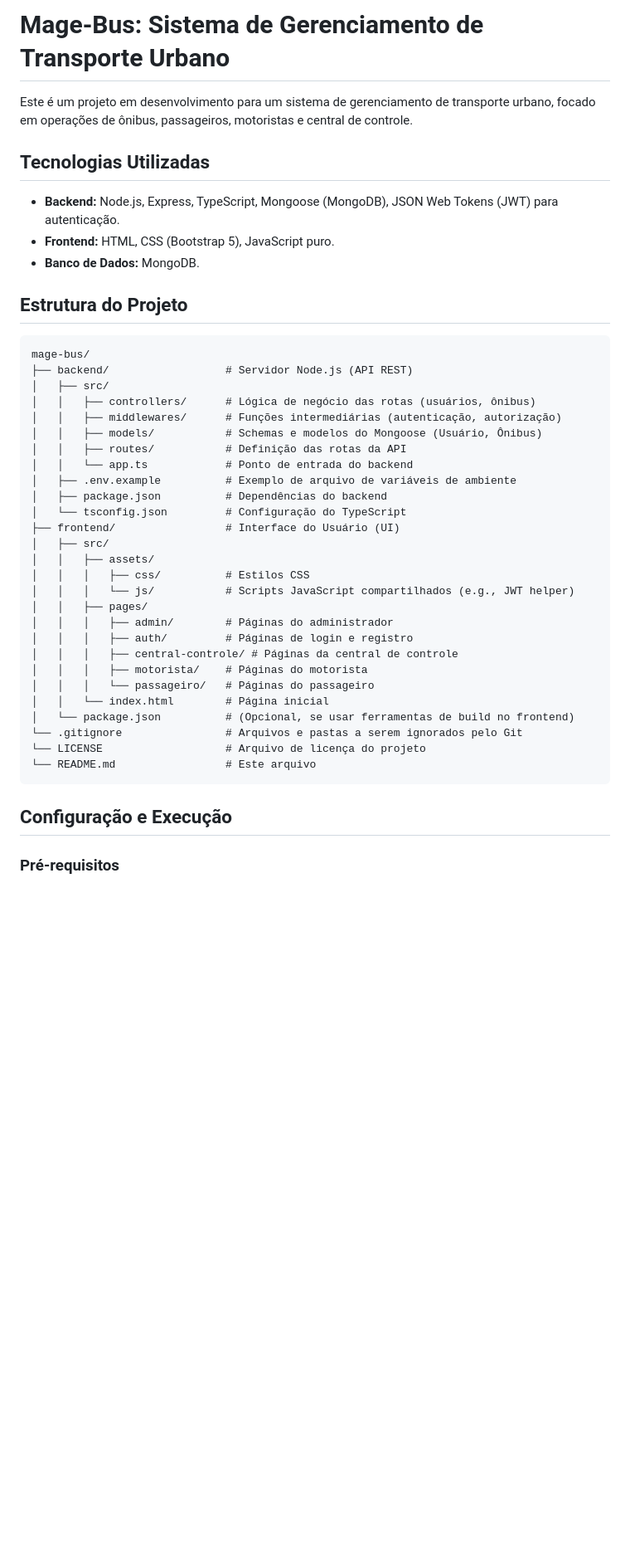
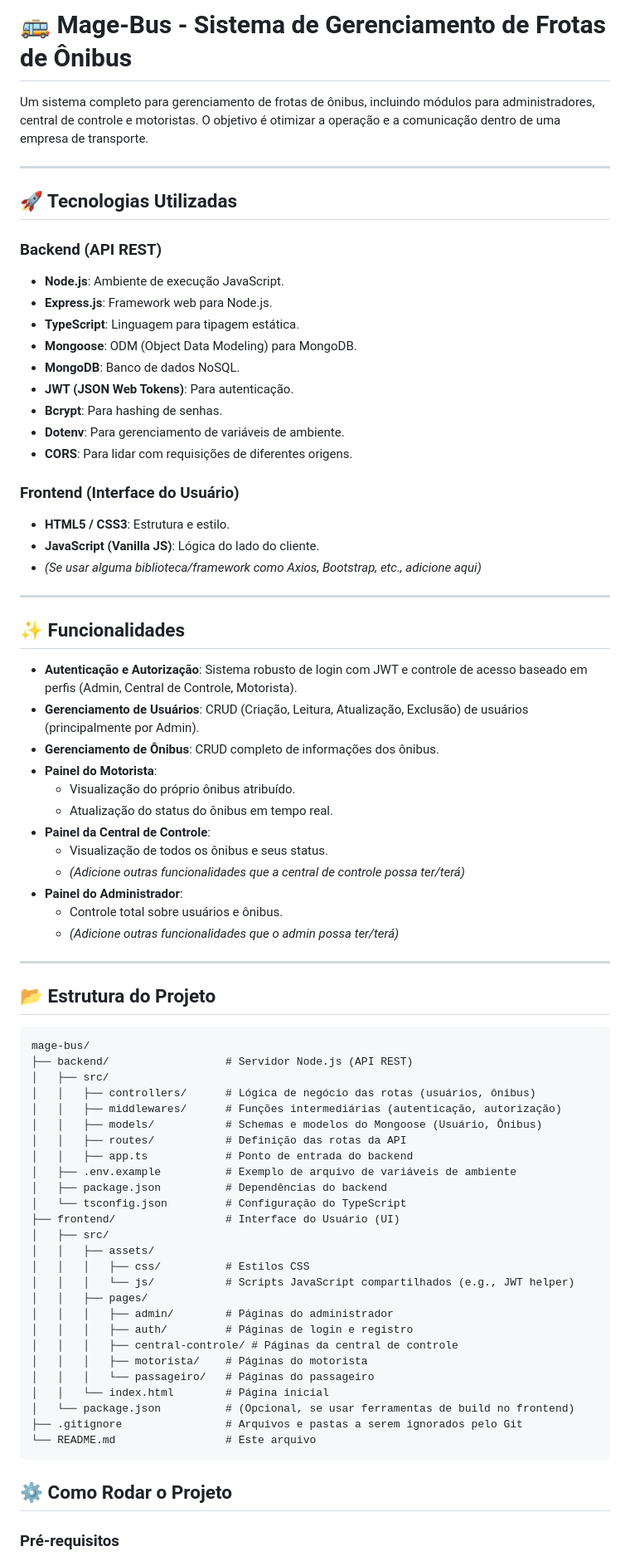
Before and after one commit to oDevFred/mage-bus, a Markdown page: README.md, the part around one of its changes. Shown at 83% size. Drawn GitHub-style; blank space fills up the shorter version.

````diff
--- a/README.md
+++ b/README.md
@@ -1,14 +1,47 @@
-# Mage-Bus: Sistema de Gerenciamento de Transporte Urbano
+# 🚌 Mage-Bus - Sistema de Gerenciamento de Frotas de Ônibus
 
-Este é um projeto em desenvolvimento para um sistema de gerenciamento de transporte urbano, focado em operações de ônibus, passageiros, motoristas e central de controle.
+Um sistema completo para gerenciamento de frotas de ônibus, incluindo módulos para administradores, central de controle e motoristas. O objetivo é otimizar a operação e a comunicação dentro de uma empresa de transporte.
 
-## Tecnologias Utilizadas
+---
 
-* **Backend:** Node.js, Express, TypeScript, Mongoose (MongoDB), JSON Web Tokens (JWT) para autenticação.
-* **Frontend:** HTML, CSS (Bootstrap 5), JavaScript puro.
-* **Banco de Dados:** MongoDB.
+## 🚀 Tecnologias Utilizadas
 
-## Estrutura do Projeto
+### Backend (API REST)
+* **Node.js**: Ambiente de execução JavaScript.
+* **Express.js**: Framework web para Node.js.
+* **TypeScript**: Linguagem para tipagem estática.
+* **Mongoose**: ODM (Object Data Modeling) para MongoDB.
+* **MongoDB**: Banco de dados NoSQL.
+* **JWT (JSON Web Tokens)**: Para autenticação.
+* **Bcrypt**: Para hashing de senhas.
+* **Dotenv**: Para gerenciamento de variáveis de ambiente.
+* **CORS**: Para lidar com requisições de diferentes origens.
+
+### Frontend (Interface do Usuário)
+* **HTML5 / CSS3**: Estrutura e estilo.
+* **JavaScript (Vanilla JS)**: Lógica do lado do cliente.
+* *(Se usar alguma biblioteca/framework como Axios, Bootstrap, etc., adicione aqui)*
+
+---
+
+## ✨ Funcionalidades
+
+* **Autenticação e Autorização**: Sistema robusto de login com JWT e controle de acesso baseado em perfis (Admin, Central de Controle, Motorista).
+* **Gerenciamento de Usuários**: CRUD (Criação, Leitura, Atualização, Exclusão) de usuários (principalmente por Admin).
+* **Gerenciamento de Ônibus**: CRUD completo de informações dos ônibus.
+* **Painel do Motorista**:
+    * Visualização do próprio ônibus atribuído.
+    * Atualização do status do ônibus em tempo real.
+* **Painel da Central de Controle**:
+    * Visualização de todos os ônibus e seus status.
+    * *(Adicione outras funcionalidades que a central de controle possa ter/terá)*
+* **Painel do Administrador**:
+    * Controle total sobre usuários e ônibus.
+    * *(Adicione outras funcionalidades que o admin possa ter/terá)*
+
+---
+
+## 📂 Estrutura do Projeto
 ```
 mage-bus/
 ├── backend/                  # Servidor Node.js (API REST)
@@ -17,7 +50,7 @@ mage-bus/
 │   │   ├── middlewares/      # Funções intermediárias (autenticação, autorização)
 │   │   ├── models/           # Schemas e modelos do Mongoose (Usuário, Ônibus)
 │   │   ├── routes/           # Definição das rotas da API
-│   │   └── app.ts            # Ponto de entrada do backend
+│   │   ├── app.ts            # Ponto de entrada do backend
 │   ├── .env.example          # Exemplo de arquivo de variáveis de ambiente
 │   ├── package.json          # Dependências do backend
 │   └── tsconfig.json         # Configuração do TypeScript
@@ -34,11 +67,9 @@ mage-bus/
 │   │   │   └── passageiro/   # Páginas do passageiro
 │   │   └── index.html        # Página inicial
 │   └── package.json          # (Opcional, se usar ferramentas de build no frontend)
-└── .gitignore                # Arquivos e pastas a serem ignorados pelo Git
-└── LICENSE                   # Arquivo de licença do projeto
+├── .gitignore                # Arquivos e pastas a serem ignorados pelo Git
 └── README.md                 # Este arquivo
 ```
-
-## Configuração e Execução
+## ⚙️ Como Rodar o Projeto
 
 ### Pré-requisitos
````
Also changed, not shown: other parts of README.md (+36 -49 lines).
